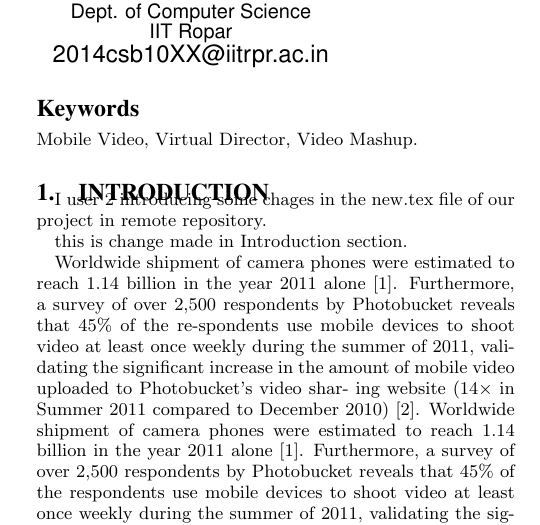
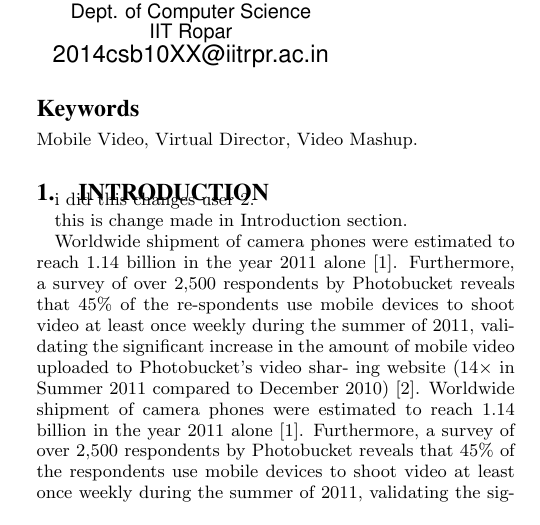
Before and after one commit to Shailendra53/Remote-Repository, a LaTeX document (new.tex): part of one column of page 1 of 11, cut so that both start at the same text. Compiled offline with pdfLaTeX.

Commit message:
new.tex by user2

```diff
--- a/new.tex
+++ b/new.tex
@@ -145,7 +145,7 @@ Understanding}{Video Analysis}
 \keywords{Mobile Video, Virtual Director, Video Mashup.}
 
 \section{Introduction}
-I user 2 introducing some chages in the new.tex file of our project in remote repository.
+i did this changes user 2.
 
 
 %The \textit{proceedings} are the records of a conference.
```
